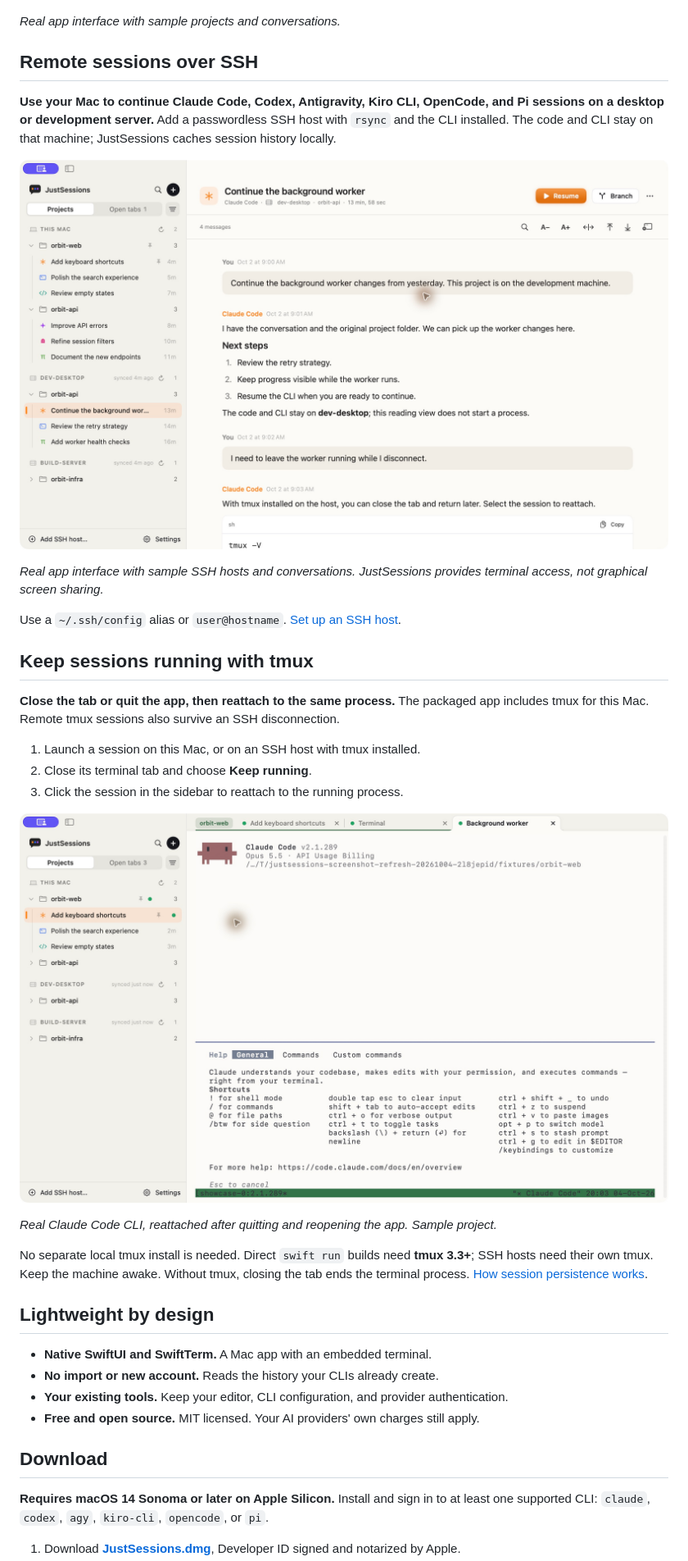
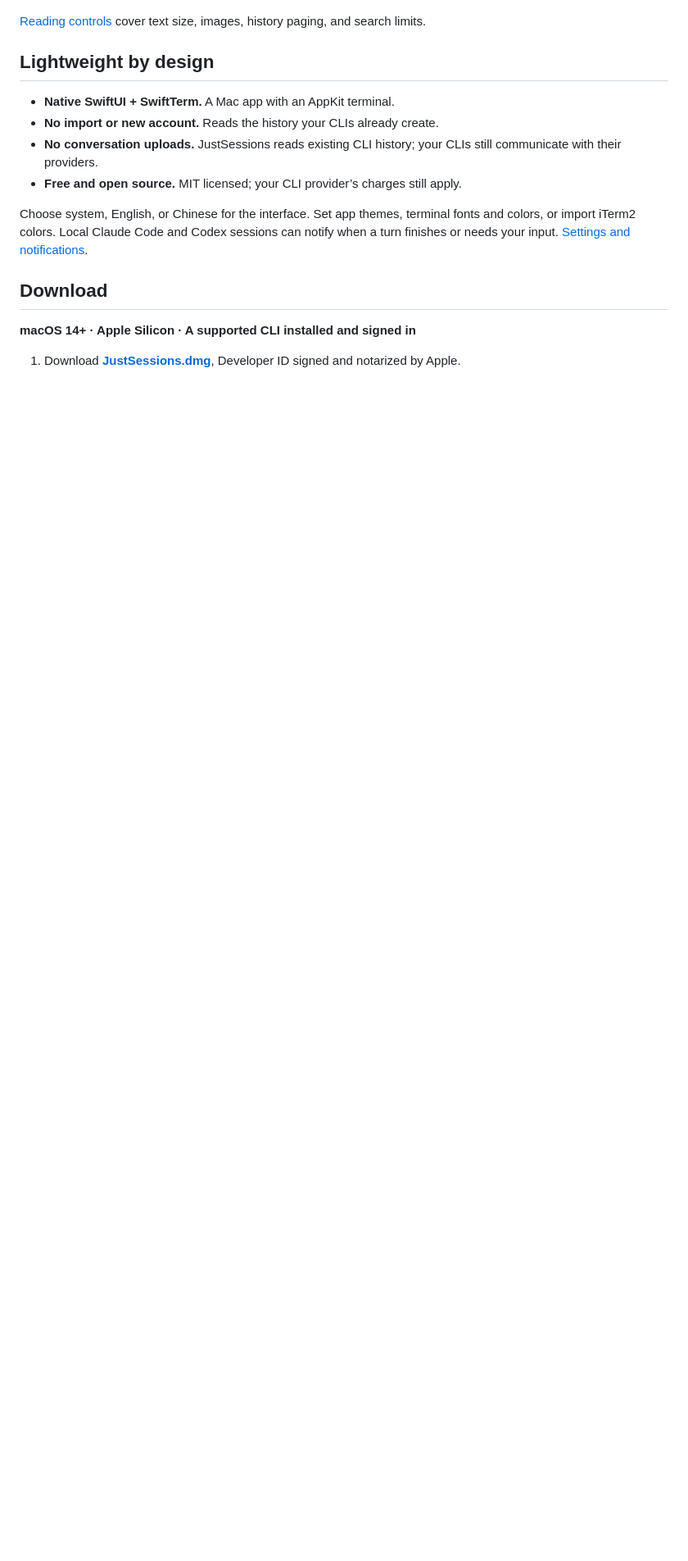
Before and after one commit to yangzichao/JustSessions, a Markdown page: README.md, the part around one of its changes. Shown at 82% size. GitHub-like rendering; blank space fills up the shorter version.

```diff
--- a/README.md
+++ b/README.md
@@ -53,43 +74,19 @@
 
 ![JustSessions' conversation reader, with reading controls and sessions grouped by project and machine](docs/images/session-overview.jpg)
 
-*Real app interface with sample projects and conversations.*
-
-## Remote sessions over SSH
-
-**Use your Mac to continue Claude Code, Codex, Antigravity, Kiro CLI, OpenCode, and Pi sessions on a desktop or development server.** Add a passwordless SSH host with `rsync` and the CLI installed. The code and CLI stay on that machine; JustSessions caches session history locally.
-
-![JustSessions displaying a Claude Code conversation on the dev-desktop SSH host alongside local projects and a build server](docs/images/remote-desktop-sessions.jpg)
-
-*Real app interface with sample SSH hosts and conversations. JustSessions provides terminal access, not graphical screen sharing.*
-
-Use a `~/.ssh/config` alias or `user@hostname`. [Set up an SSH host](docs/guides/session-management.md#ssh-hosts).
-
-## Keep sessions running with tmux
-
-**Close the tab or quit the app, then reattach to the same process.** The packaged app includes tmux for this Mac. Remote tmux sessions also survive an SSH disconnection.
-
-1. Launch a session on this Mac, or on an SSH host with tmux installed.
-2. Close its terminal tab and choose **Keep running**.
-3. Click the session in the sidebar to reattach to the running process.
-
-<p align="center">
-  <img src="docs/images/tmux-keep-running.jpg" width="900" alt="The full JustSessions window with the same Claude Code CLI reattached in tmux after quitting and reopening the app">
-</p>
-
-*Real Claude Code CLI, reattached after quitting and reopening the app. Sample project.*
-
-No separate local tmux install is needed. Direct `swift run` builds need **tmux 3.3+**; SSH hosts need their own tmux. Keep the machine awake. Without tmux, closing the tab ends the terminal process. [How session persistence works](docs/guides/session-storage.md#terminal-persistence).
+[Reading controls](docs/guides/session-management.md#preview-before-you-resume) cover text size, images, history paging, and search limits.
 
 ## Lightweight by design
 
-- **Native SwiftUI and SwiftTerm.** A Mac app with an embedded terminal.
+- **Native SwiftUI + SwiftTerm.** A Mac app with an AppKit terminal.
 - **No import or new account.** Reads the history your CLIs already create.
-- **Your existing tools.** Keep your editor, CLI configuration, and provider authentication.
-- **Free and open source.** MIT licensed. Your AI providers' own charges still apply.
+- **No conversation uploads.** JustSessions reads existing CLI history; your CLIs still communicate with their providers.
+- **Free and open source.** MIT licensed; your CLI provider’s charges still apply.
+
+Choose system, English, or Chinese for the interface. Set app themes, terminal fonts and colors, or import iTerm2 colors. Local Claude Code and Codex sessions can notify when a turn finishes or needs your input. [Settings and notifications](docs/guides/session-management.md).
 
 ## Download
 
-**Requires macOS 14 Sonoma or later on Apple Silicon.** Install and sign in to at least one supported CLI: `claude`, `codex`, `agy`, `kiro-cli`, `opencode`, or `pi`.
+**macOS 14+ · Apple Silicon · A supported CLI installed and signed in**
 
 1. Download **[JustSessions.dmg](https://github.com/yangzichao/JustSessions/releases/latest/download/JustSessions.dmg)**, Developer ID signed and notarized by Apple.
```
Also changed, not shown: other parts of README.md (+52 -40 lines), docs/images/README.md (+1 -1 lines).
